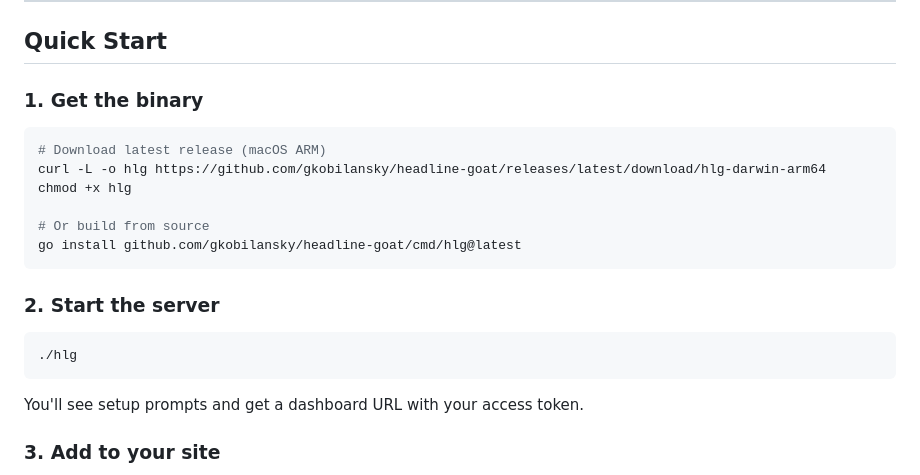
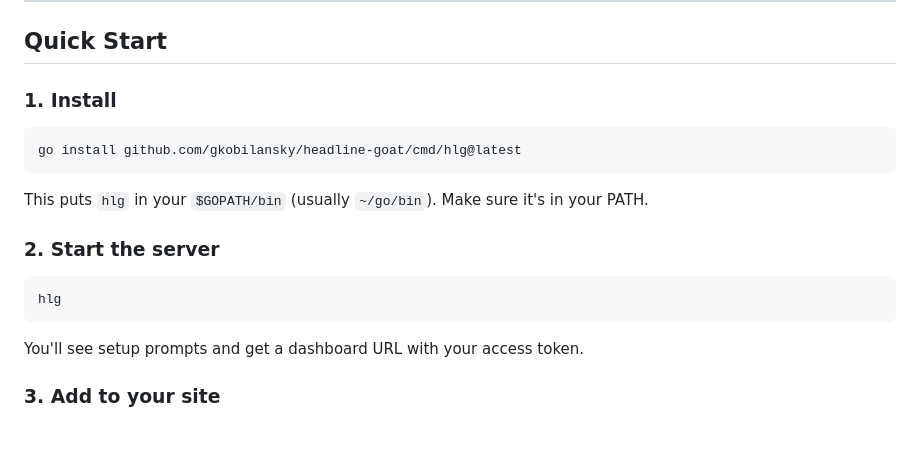
Before and after one commit to gkobilansky/headline-goat, a Markdown page: README.md, the part around one of its changes. GitHub-like rendering; blank space fills up the shorter version.

Commit message:
Use go install as primary installation method

````diff
--- a/README.md
+++ b/README.md
@@ -34,21 +34,18 @@ Single Go binary with embedded SQLite. No external services, no dependencies.
 
 ## Quick Start
 
-### 1. Get the binary
+### 1. Install
 
 ```bash
-# Download latest release (macOS ARM)
-curl -L -o hlg https://github.com/gkobilansky/headline-goat/releases/latest/download/hlg-darwin-arm64
-chmod +x hlg
-
-# Or build from source
 go install github.com/gkobilansky/headline-goat/cmd/hlg@latest
 ```
+
+This puts `hlg` in your `$GOPATH/bin` (usually `~/go/bin`). Make sure it's in your PATH.
 
 ### 2. Start the server
 
 ```bash
-./hlg
+hlg
 ```
 
 You'll see setup prompts and get a dashboard URL with your access token.
````
Also changed, not shown: other parts of README.md (+3 -3 lines).
